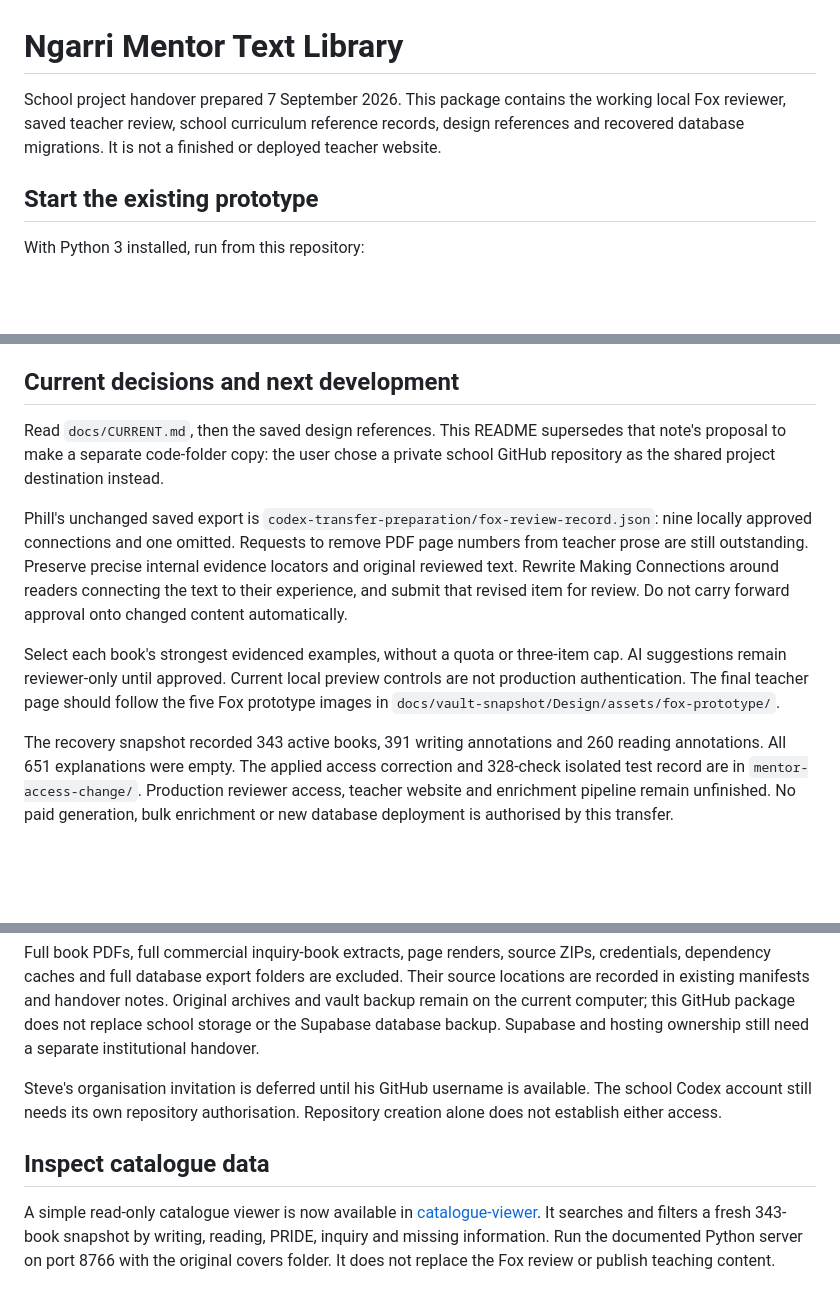
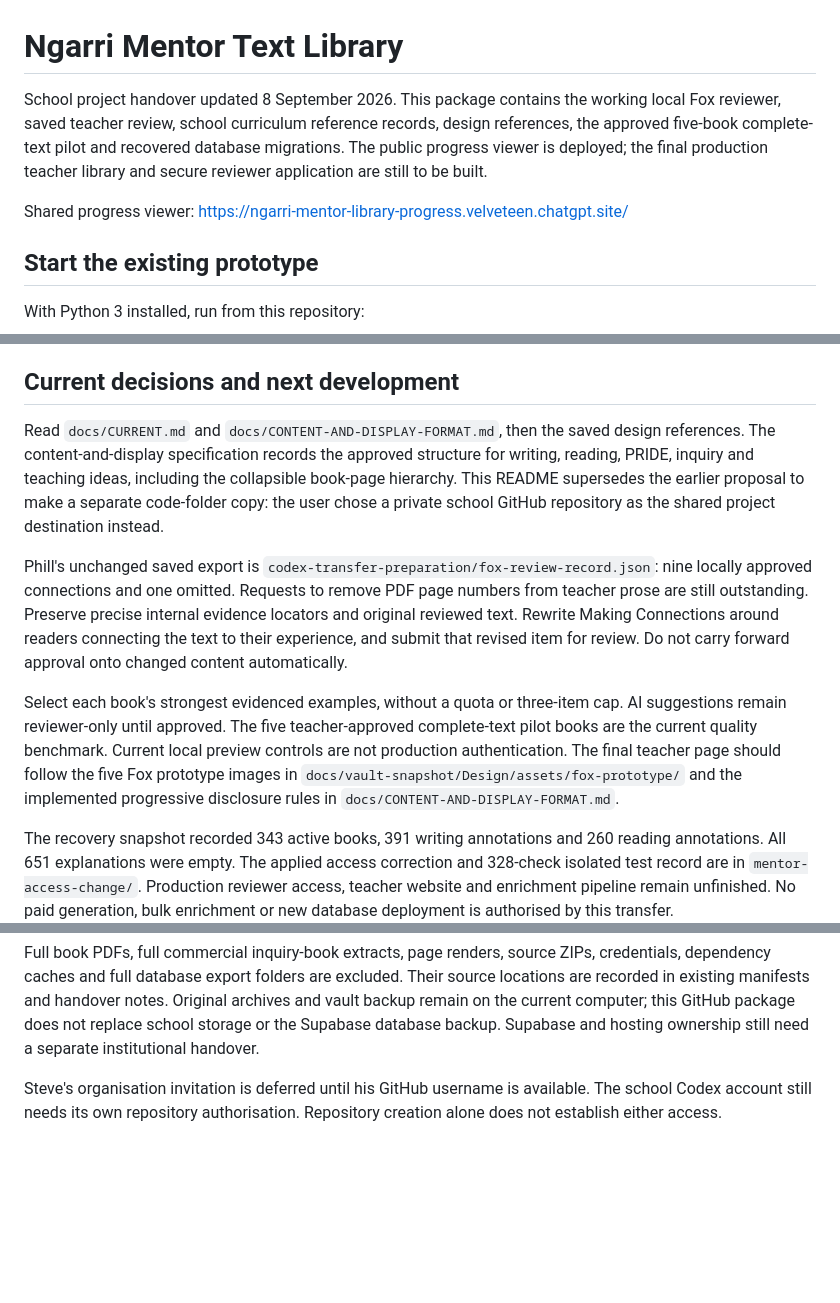
Before and after one commit to Ngarri-Primary-School/ngarri-mentor-text-library, a Markdown page: README.md, 3 parts joined by grey strips. Drawn GitHub-style; blank space fills up the shorter version.

Commit message:
Update README.md for approved content format

```diff
--- a/README.md
+++ b/README.md
@@ -1,6 +1,8 @@
 # Ngarri Mentor Text Library
 
-School project handover prepared 7 September 2026. This package contains the working local Fox reviewer, saved teacher review, school curriculum reference records, design references and recovered database migrations. It is not a finished or deployed teacher website.
+School project handover updated 8 September 2026. This package contains the working local Fox reviewer, saved teacher review, school curriculum reference records, design references, the approved five-book complete-text pilot and recovered database migrations. The public progress viewer is deployed; the final production teacher library and secure reviewer application are still to be built.
+
+Shared progress viewer: https://ngarri-mentor-library-progress.velveteen.chatgpt.site/
 
 ## Start the existing prototype
 
@@ -14,11 +16,11 @@ Open http://127.0.0.1:8765/. No dependencies or database credentials are require
 
 ## Current decisions and next development
 
-Read `docs/CURRENT.md`, then the saved design references. This README supersedes that note's proposal to make a separate code-folder copy: the user chose a private school GitHub repository as the shared project destination instead.
+Read `docs/CURRENT.md` and `docs/CONTENT-AND-DISPLAY-FORMAT.md`, then the saved design references. The content-and-display specification records the approved structure for writing, reading, PRIDE, inquiry and teaching ideas, including the collapsible book-page hierarchy. This README supersedes the earlier proposal to make a separate code-folder copy: the user chose a private school GitHub repository as the shared project destination instead.
 
 Phill's unchanged saved export is `codex-transfer-preparation/fox-review-record.json`: nine locally approved connections and one omitted. Requests to remove PDF page numbers from teacher prose are still outstanding. Preserve precise internal evidence locators and original reviewed text. Rewrite Making Connections around readers connecting the text to their experience, and submit that revised item for review. Do not carry forward approval onto changed content automatically.
 
-Select each book's strongest evidenced examples, without a quota or three-item cap. AI suggestions remain reviewer-only until approved. Current local preview controls are not production authentication. The final teacher page should follow the five Fox prototype images in `docs/vault-snapshot/Design/assets/fox-prototype/`.
+Select each book's strongest evidenced examples, without a quota or three-item cap. AI suggestions remain reviewer-only until approved. The five teacher-approved complete-text pilot books are the current quality benchmark. Current local preview controls are not production authentication. The final teacher page should follow the five Fox prototype images in `docs/vault-snapshot/Design/assets/fox-prototype/` and the implemented progressive disclosure rules in `docs/CONTENT-AND-DISPLAY-FORMAT.md`.
 
 The recovery snapshot recorded 343 active books, 391 writing annotations and 260 reading annotations. All 651 explanations were empty. The applied access correction and 328-check isolated test record are in `mentor-access-change/`. Production reviewer access, teacher website and enrichment pipeline remain unfinished. No paid generation, bulk enrichment or new database deployment is authorised by this transfer.
 
@@ -37,7 +39,3 @@ The isolated database test uses PGlite 0.5.8, with its original integrity record
 Full book PDFs, full commercial inquiry-book extracts, page renders, source ZIPs, credentials, dependency caches and full database export folders are excluded. Their source locations are recorded in existing manifests and handover notes. Original archives and vault backup remain on the current computer; this GitHub package does not replace school storage or the Supabase database backup. Supabase and hosting ownership still need a separate institutional handover.
 
 Steve's organisation invitation is deferred until his GitHub username is available. The school Codex account still needs its own repository authorisation. Repository creation alone does not establish either access.
-
-## Inspect catalogue data
-
-A simple read-only catalogue viewer is now available in [catalogue-viewer](catalogue-viewer/README.md). It searches and filters a fresh 343-book snapshot by writing, reading, PRIDE, inquiry and missing information. Run the documented Python server on port 8766 with the original covers folder. It does not replace the Fox review or publish teaching content.
```
